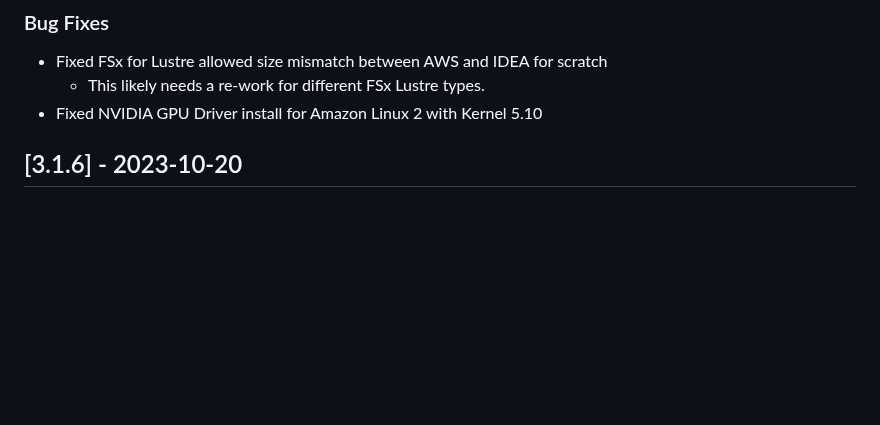
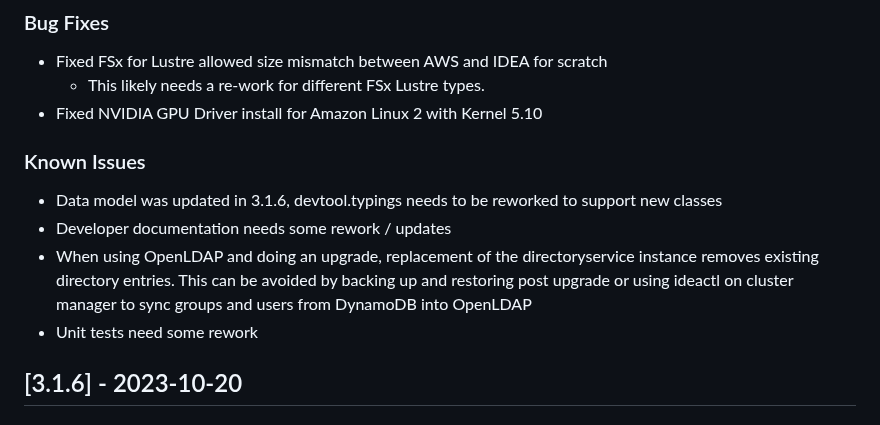
Before and after one commit to cfs-energy/idea, a Markdown page: CHANGELOG.md, the part around the change. Rendered like a GitHub page; blank space fills up the shorter version.

Commit message:
update changelog

```diff
--- a/CHANGELOG.md
+++ b/CHANGELOG.md
@@ -35,6 +35,12 @@ and this project adheres to [Semantic Versioning](https://semver.org/spec/v2.0.0
 * Fixed FSx for Lustre allowed size mismatch between AWS and IDEA for scratch
   * This likely needs a re-work for different FSx Lustre types.
 * Fixed NVIDIA GPU Driver install for Amazon Linux 2 with Kernel 5.10
+
+### Known Issues
+* Data model was updated in 3.1.6, devtool.typings needs to be reworked to support new classes
+* Developer documentation needs some rework / updates
+* When using OpenLDAP and doing an upgrade, replacement of the directoryservice instance removes existing directory entries. This can be avoided by backing up and restoring post upgrade or using ideactl on cluster manager to sync groups and users from DynamoDB into OpenLDAP
+* Unit tests need some rework
 
 
 ## [3.1.6] - 2023-10-20
```
